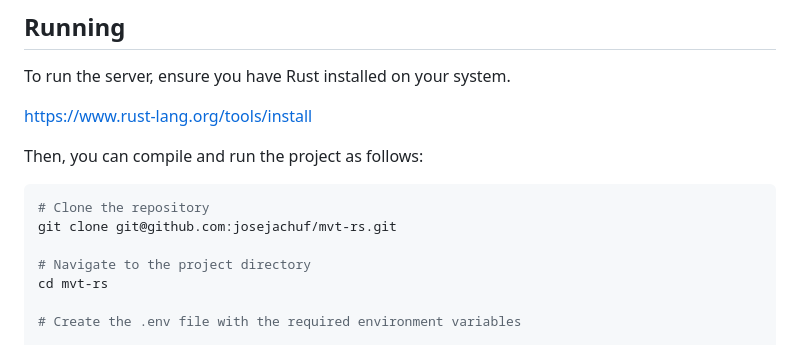
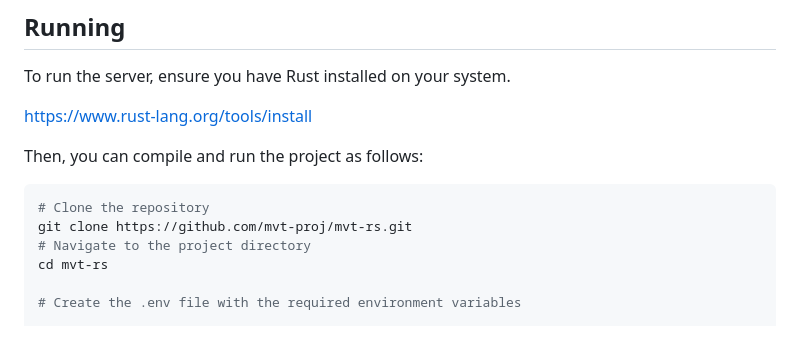
Before and after one commit to mvt-proj/mvt-rs, a Markdown page: README.md, the part around the change. Drawn GitHub-style.

Commit message:
update link repository

````diff
--- a/README.md
+++ b/README.md
@@ -110,8 +110,7 @@ Then, you can compile and run the project as follows:
 
 ```bash
 # Clone the repository
-git clone git@github.com:josejachuf/mvt-rs.git
-
+git clone https://github.com/mvt-proj/mvt-rs.git
 # Navigate to the project directory
 cd mvt-rs
 
````
